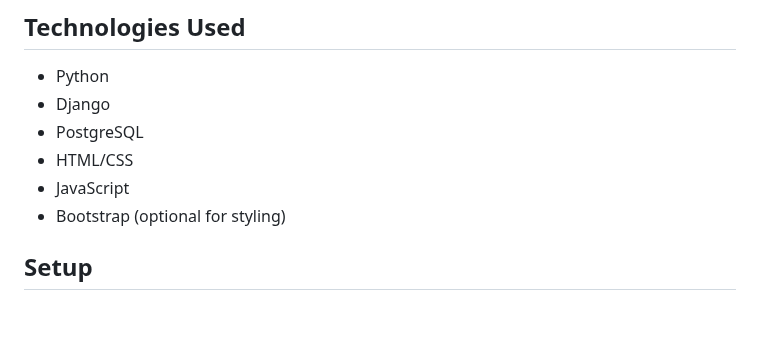
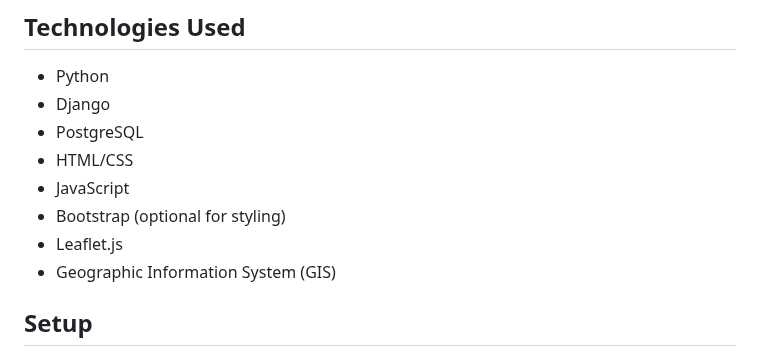
Before and after one commit to kartiktripat/terminal-dashboard, a Markdown page: README.md, the part around the change. GitHub-like rendering; blank space fills up the shorter version.

```diff
--- a/README.md
+++ b/README.md
@@ -17,6 +17,8 @@ This project is a Django-based web application that connects to a PostgreSQL dat
 - HTML/CSS
 - JavaScript
 - Bootstrap (optional for styling)
+- Leaflet.js
+- Geographic Information System (GIS)
 
 ## Setup
 
```
